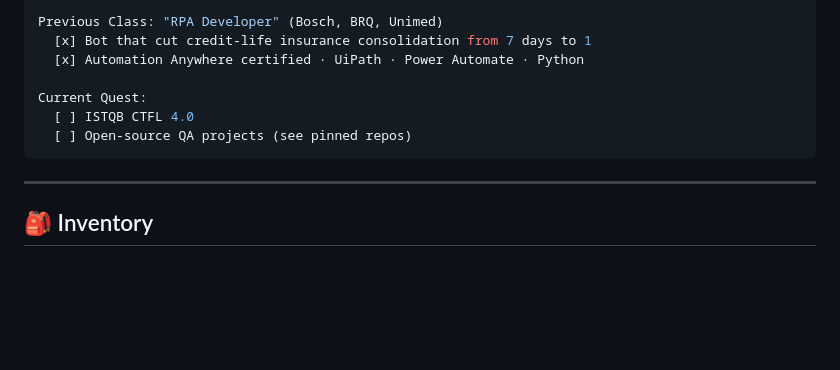
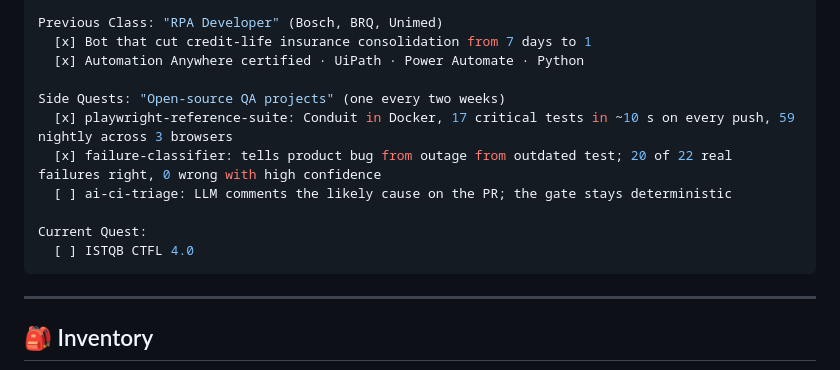
Before and after one commit to maikonfcosta/maikonfcosta, a Markdown page: README.md, the part around the change. Rendered like a GitHub page; blank space fills up the shorter version.

Commit message:
docs(profile): add open-source QA projects to the quest log

````diff
--- a/README.md
+++ b/README.md
@@ -40,9 +40,13 @@ Previous Class: "RPA Developer" (Bosch, BRQ, Unimed)
   [x] Bot that cut credit-life insurance consolidation from 7 days to 1
   [x] Automation Anywhere certified · UiPath · Power Automate · Python
 
+Side Quests: "Open-source QA projects" (one every two weeks)
+  [x] playwright-reference-suite: Conduit in Docker, 17 critical tests in ~10 s on every push, 59 nightly across 3 browsers
+  [x] failure-classifier: tells product bug from outage from outdated test; 20 of 22 real failures right, 0 wrong with high confidence
+  [ ] ai-ci-triage: LLM comments the likely cause on the PR; the gate stays deterministic
+
 Current Quest:
   [ ] ISTQB CTFL 4.0
-  [ ] Open-source QA projects (see pinned repos)
 ```
 
 ---
````
